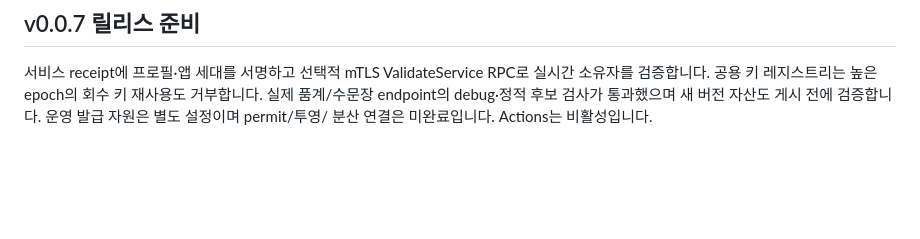
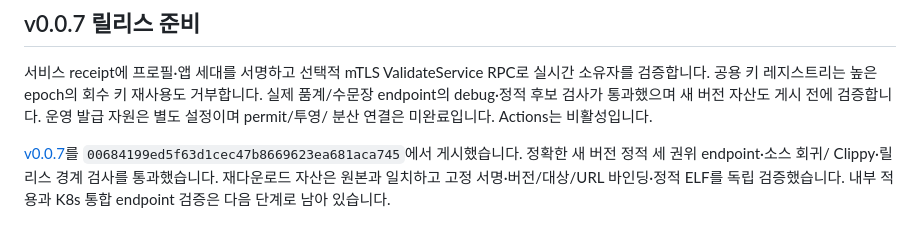
Before and after one commit to ziozzang/hopae, a Markdown page: README.ko.md, the part around the change. GitHub-like rendering; blank space fills up the shorter version.

```diff
--- a/README.ko.md
+++ b/README.ko.md
@@ -147,3 +147,9 @@ Linux amd64 musl 서명 자산 5개로 공개했습니다. 전체 테스트 919
 거부합니다. 실제 품계/수문장 endpoint의 debug·정적 후보 검사가 통과했으며 새
 버전 자산도 게시 전에 검증합니다. 운영 발급 자원은 별도 설정이며 permit/투영/
 분산 연결은 미완료입니다. Actions는 비활성입니다.
+
+[v0.0.7](https://github.com/ziozzang/hopae/releases/tag/v0.0.7)를
+`00684199ed5f63d1cec47b8669623ea681aca745`에서 게시했습니다. 정확한 새 버전 정적 세 권위 endpoint·소스 회귀/
+Clippy·릴리스 경계 검사를 통과했습니다. 재다운로드 자산은 원본과 일치하고 고정
+서명·버전/대상/URL 바인딩·정적 ELF를 독립 검증했습니다. 내부 적용과 K8s 통합
+endpoint 검증은 다음 단계로 남아 있습니다.
```
Also changed, not shown: README.md (+7 -0 lines).
